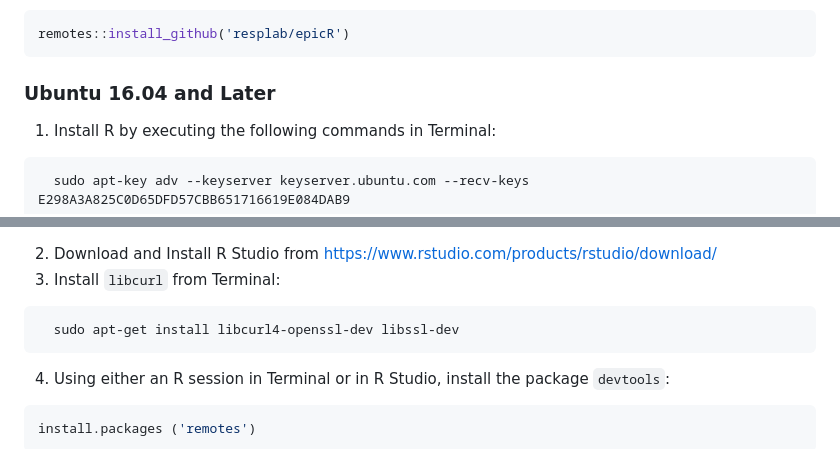
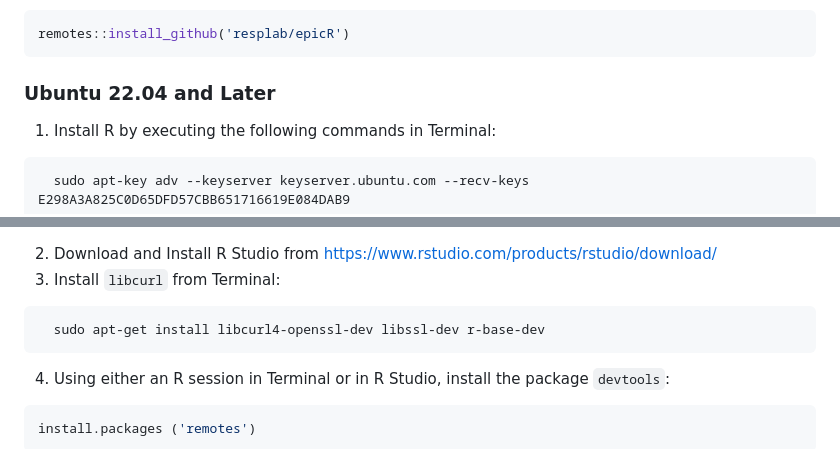
Before and after one commit to resplab/epicR, a Markdown page: README.md, 2 parts joined by grey strips. Rendered like a GitHub page.

````diff
--- a/README.md
+++ b/README.md
@@ -78,7 +78,7 @@ install.packages (c('remotes', 'usethis'))
 remotes::install_github('resplab/epicR')
 ```
 
-### Ubuntu 16.04 and Later
+### Ubuntu 22.04 and Later
 1. Install R by executing the following commands in Terminal:
 
 ```bash
@@ -102,7 +102,7 @@ If the installation is successful, you should be able to start R:
 3. Install `libcurl` from Terminal:
 
 ```bash
-  sudo apt-get install libcurl4-openssl-dev libssl-dev
+  sudo apt-get install libcurl4-openssl-dev libssl-dev r-base-dev
 ```
 
 4. Using either an R session in Terminal or in R Studio, install the package `devtools`:
````
